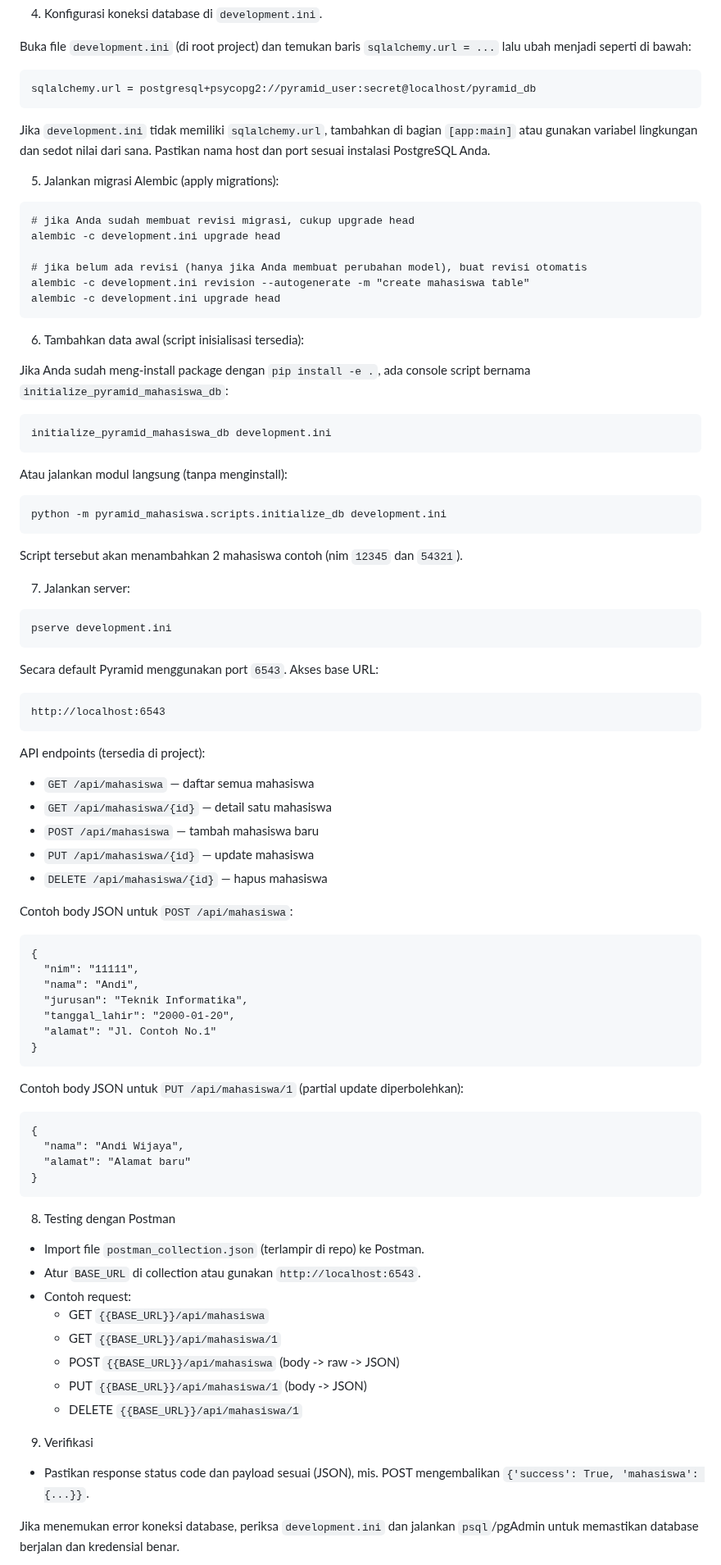
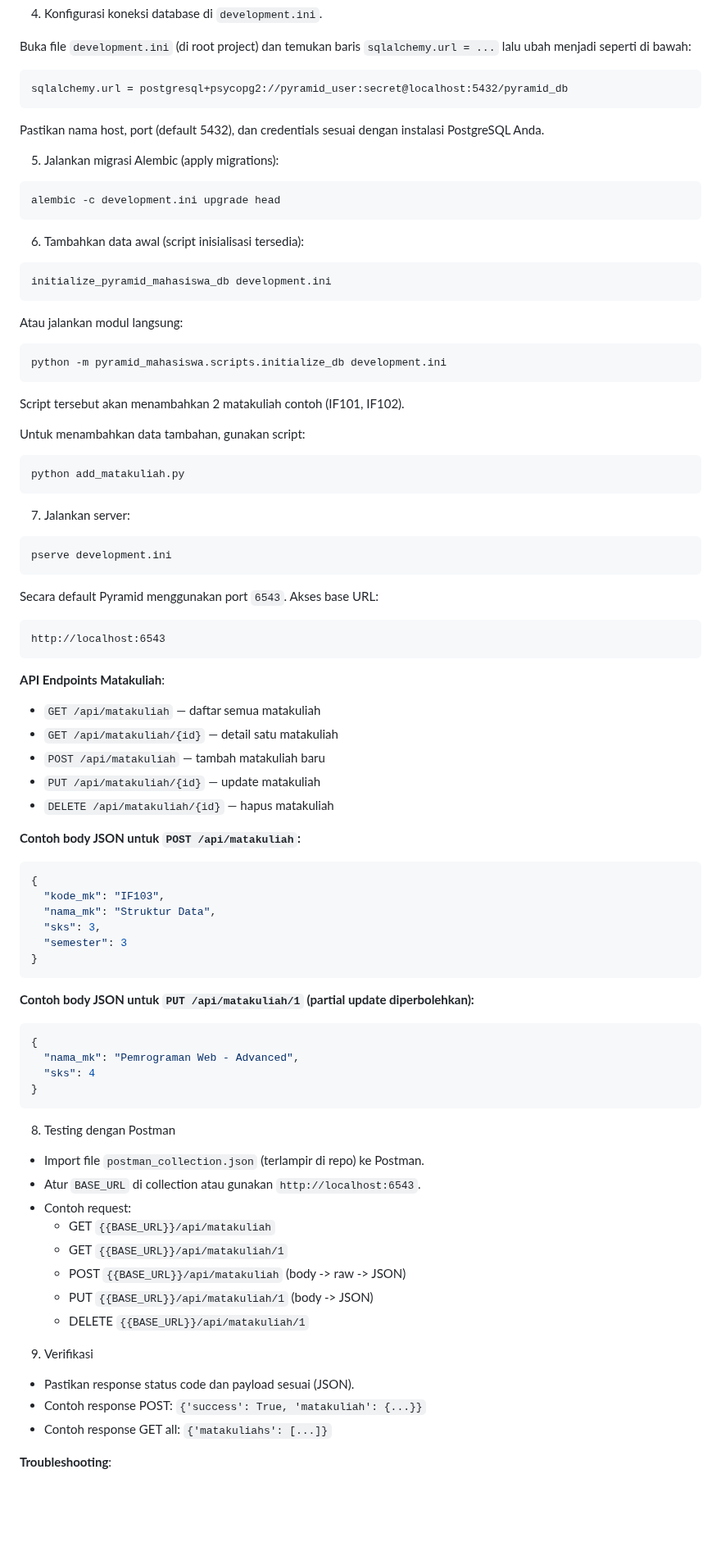
Before and after one commit to hidroo04/pemrograman_web_itera_123140197, a Markdown page: pyramid_mahasiswa/pyramid_mahasiswa/README.md, the part around one of its changes. Shown at 82% size. Drawn GitHub-style; blank space fills up the shorter version.

````diff
--- a/pyramid_mahasiswa/pyramid_mahasiswa/README.md
+++ b/pyramid_mahasiswa/pyramid_mahasiswa/README.md
@@ -37,37 +37,36 @@ GRANT ALL PRIVILEGES ON DATABASE pyramid_db TO pyramid_user;
 Buka file `development.ini` (di root project) dan temukan baris `sqlalchemy.url = ...` lalu ubah menjadi seperti di bawah:
 
 ```
-sqlalchemy.url = postgresql+psycopg2://pyramid_user:secret@localhost/pyramid_db
+sqlalchemy.url = postgresql+psycopg2://pyramid_user:secret@localhost:5432/pyramid_db
 ```
 
-Jika `development.ini` tidak memiliki `sqlalchemy.url`, tambahkan di bagian `[app:main]` atau gunakan variabel lingkungan dan sedot nilai dari sana. Pastikan nama host dan port sesuai instalasi PostgreSQL Anda.
+Pastikan nama host, port (default 5432), dan credentials sesuai dengan instalasi PostgreSQL Anda.
 
 5. Jalankan migrasi Alembic (apply migrations):
 
 ```
-# jika Anda sudah membuat revisi migrasi, cukup upgrade head
-alembic -c development.ini upgrade head
-
-# jika belum ada revisi (hanya jika Anda membuat perubahan model), buat revisi otomatis
-alembic -c development.ini revision --autogenerate -m "create mahasiswa table"
 alembic -c development.ini upgrade head
 ```
 
 6. Tambahkan data awal (script inisialisasi tersedia):
 
-Jika Anda sudah meng-install package dengan `pip install -e .`, ada console script bernama `initialize_pyramid_mahasiswa_db`:
-
 ```
 initialize_pyramid_mahasiswa_db development.ini
 ```
 
-Atau jalankan modul langsung (tanpa menginstall):
+Atau jalankan modul langsung:
 
 ```
 python -m pyramid_mahasiswa.scripts.initialize_db development.ini
 ```
 
-Script tersebut akan menambahkan 2 mahasiswa contoh (nim `12345` dan `54321`).
+Script tersebut akan menambahkan 2 matakuliah contoh (IF101, IF102).
+
+Untuk menambahkan data tambahan, gunakan script:
+
+```
+python add_matakuliah.py
+```
 
 7. Jalankan server:
 
@@ -81,31 +80,30 @@ Secara default Pyramid menggunakan port `6543`. Akses base URL:
 http://localhost:6543
 ```
 
-API endpoints (tersedia di project):
-- `GET /api/mahasiswa` — daftar semua mahasiswa
-- `GET /api/mahasiswa/{id}` — detail satu mahasiswa
-- `POST /api/mahasiswa` — tambah mahasiswa baru
-- `PUT /api/mahasiswa/{id}` — update mahasiswa
-- `DELETE /api/mahasiswa/{id}` — hapus mahasiswa
+**API Endpoints Matakuliah**:
+- `GET /api/matakuliah` — daftar semua matakuliah
+- `GET /api/matakuliah/{id}` — detail satu matakuliah
+- `POST /api/matakuliah` — tambah matakuliah baru
+- `PUT /api/matakuliah/{id}` — update matakuliah
+- `DELETE /api/matakuliah/{id}` — hapus matakuliah
 
-Contoh body JSON untuk `POST /api/mahasiswa`:
+**Contoh body JSON untuk `POST /api/matakuliah`:**
 
-```
+```json
 {
-  "nim": "11111",
-  "nama": "Andi",
-  "jurusan": "Teknik Informatika",
-  "tanggal_lahir": "2000-01-20",
-  "alamat": "Jl. Contoh No.1"
+  "kode_mk": "IF103",
+  "nama_mk": "Struktur Data",
+  "sks": 3,
+  "semester": 3
 }
 ```
 
-Contoh body JSON untuk `PUT /api/mahasiswa/1` (partial update diperbolehkan):
+**Contoh body JSON untuk `PUT /api/matakuliah/1` (partial update diperbolehkan):**
 
-```
+```json
 {
-  "nama": "Andi Wijaya",
-  "alamat": "Alamat baru"
+  "nama_mk": "Pemrograman Web - Advanced",
+  "sks": 4
 }
 ```
 
@@ -114,15 +112,17 @@ Contoh body JSON untuk `PUT /api/mahasiswa/1` (partial update diperbolehkan):
 - Import file `postman_collection.json` (terlampir di repo) ke Postman.
 - Atur `BASE_URL` di collection atau gunakan `http://localhost:6543`.
 - Contoh request:
-  - GET `{{BASE_URL}}/api/mahasiswa`
-  - GET `{{BASE_URL}}/api/mahasiswa/1`
-  - POST `{{BASE_URL}}/api/mahasiswa` (body -> raw -> JSON)
-  - PUT `{{BASE_URL}}/api/mahasiswa/1` (body -> JSON)
-  - DELETE `{{BASE_URL}}/api/mahasiswa/1`
+  - GET `{{BASE_URL}}/api/matakuliah`
+  - GET `{{BASE_URL}}/api/matakuliah/1`
+  - POST `{{BASE_URL}}/api/matakuliah` (body -> raw -> JSON)
+  - PUT `{{BASE_URL}}/api/matakuliah/1` (body -> JSON)
+  - DELETE `{{BASE_URL}}/api/matakuliah/1`
 
 9. Verifikasi
 
-- Pastikan response status code dan payload sesuai (JSON), mis. POST mengembalikan `{'success': True, 'mahasiswa': {...}}`.
+- Pastikan response status code dan payload sesuai (JSON).
+- Contoh response POST: `{'success': True, 'matakuliah': {...}}`
+- Contoh response GET all: `{'matakuliahs': [...]}`
 
-Jika menemukan error koneksi database, periksa `development.ini` dan jalankan `psql`/pgAdmin untuk memastikan database berjalan dan kredensial benar.
+**Troubleshooting**:
 
````
Also changed, not shown: other parts of pyramid_mahasiswa/pyramid_mahasiswa/README.md (+11 -2 lines).
